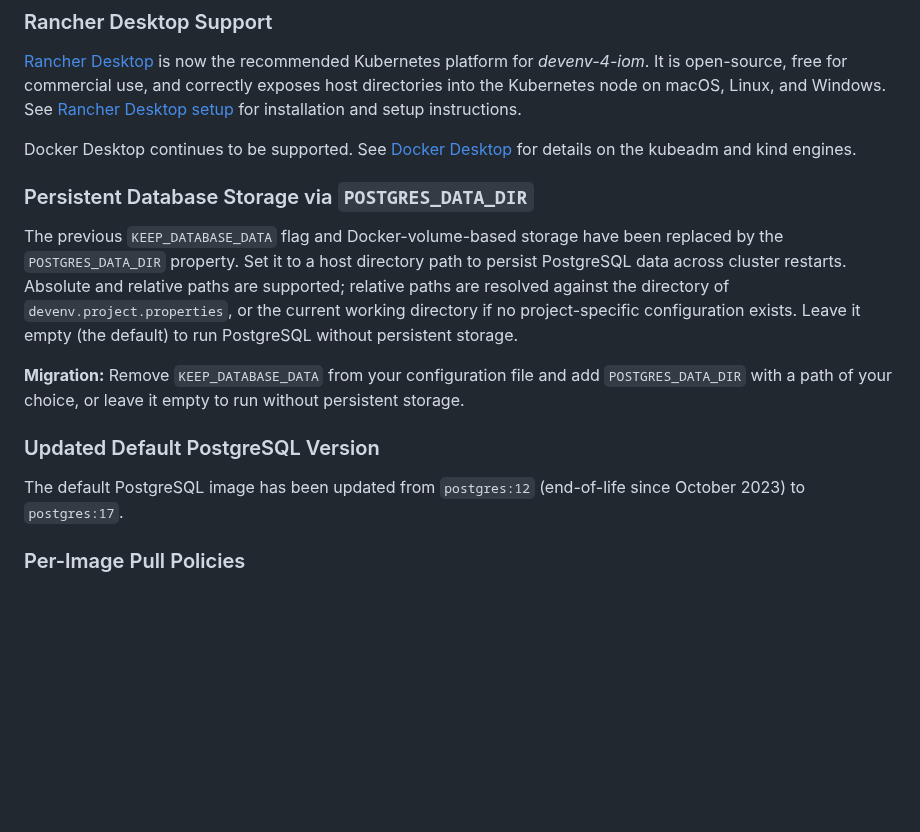
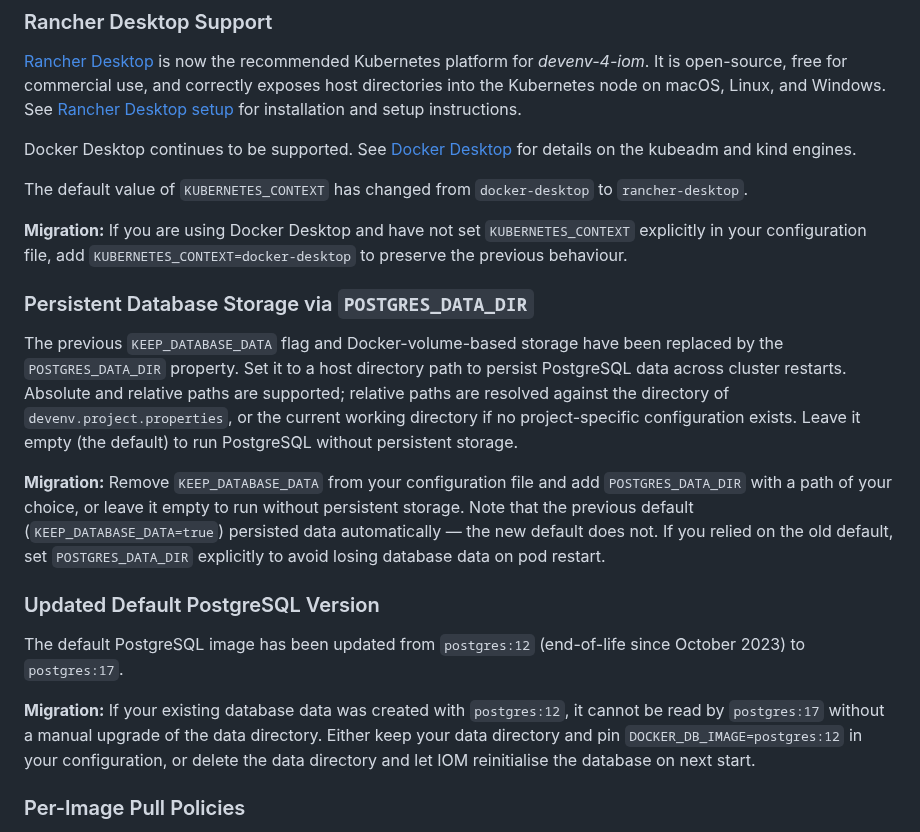
Before and after one commit to intershop/devenv-4-iom, a Markdown page: README.md, the part around the change. Drawn GitHub-style; blank space fills up the shorter version.

Commit message:
docs: add migration notes for changed default values in 3.0.0
- KUBERNETES_CONTEXT default changed from docker-desktop to rancher-desktop
- DOCKER_DB_IMAGE default changed from postgres:12 to postgres:17 (incompatible data directory)
- POSTGRES_DATA_DIR empty by default, replacing KEEP_DATABASE_DATA=true

Co-Authored-By: Claude Sonnet 4.6 <noreply@anthropic.com>

```diff
--- a/README.md
+++ b/README.md
@@ -39,15 +39,21 @@ a certain version of IOM.
 
 Docker Desktop continues to be supported. See [Docker Desktop](doc/09_docker_desktop.md) for details on the kubeadm and kind engines.
 
+The default value of `KUBERNETES_CONTEXT` has changed from `docker-desktop` to `rancher-desktop`.
+
+**Migration:** If you are using Docker Desktop and have not set `KUBERNETES_CONTEXT` explicitly in your configuration file, add `KUBERNETES_CONTEXT=docker-desktop` to preserve the previous behaviour.
+
 ### Persistent Database Storage via `POSTGRES_DATA_DIR` <!-- #117544 -->
 
 The previous `KEEP_DATABASE_DATA` flag and Docker-volume-based storage have been replaced by the `POSTGRES_DATA_DIR` property. Set it to a host directory path to persist PostgreSQL data across cluster restarts. Absolute and relative paths are supported; relative paths are resolved against the directory of `devenv.project.properties`, or the current working directory if no project-specific configuration exists. Leave it empty (the default) to run PostgreSQL without persistent storage.
 
-**Migration:** Remove `KEEP_DATABASE_DATA` from your configuration file and add `POSTGRES_DATA_DIR` with a path of your choice, or leave it empty to run without persistent storage.
+**Migration:** Remove `KEEP_DATABASE_DATA` from your configuration file and add `POSTGRES_DATA_DIR` with a path of your choice, or leave it empty to run without persistent storage. Note that the previous default (`KEEP_DATABASE_DATA=true`) persisted data automatically — the new default does not. If you relied on the old default, set `POSTGRES_DATA_DIR` explicitly to avoid losing database data on pod restart.
 
 ### Updated Default PostgreSQL Version
 
 The default PostgreSQL image has been updated from `postgres:12` (end-of-life since October 2023) to `postgres:17`.
+
+**Migration:** If your existing database data was created with `postgres:12`, it cannot be read by `postgres:17` without a manual upgrade of the data directory. Either keep your data directory and pin `DOCKER_DB_IMAGE=postgres:12` in your configuration, or delete the data directory and let IOM reinitialise the database on next start.
 
 ### Per-Image Pull Policies
 
```
